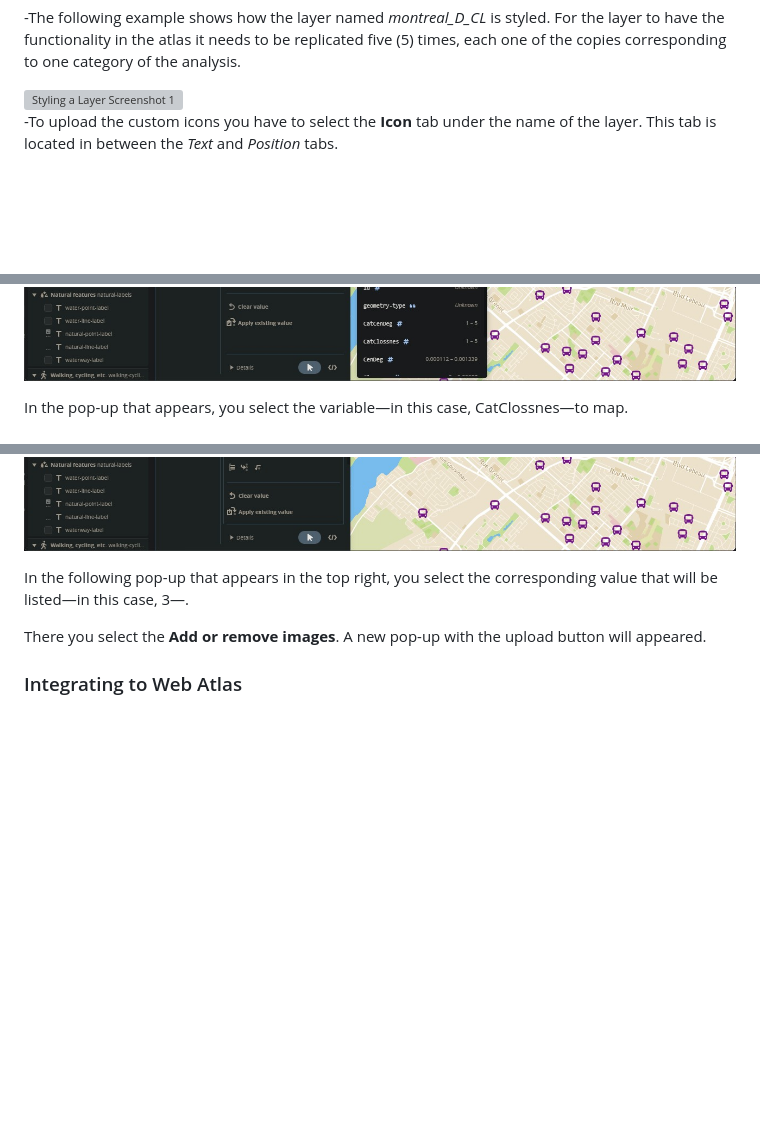
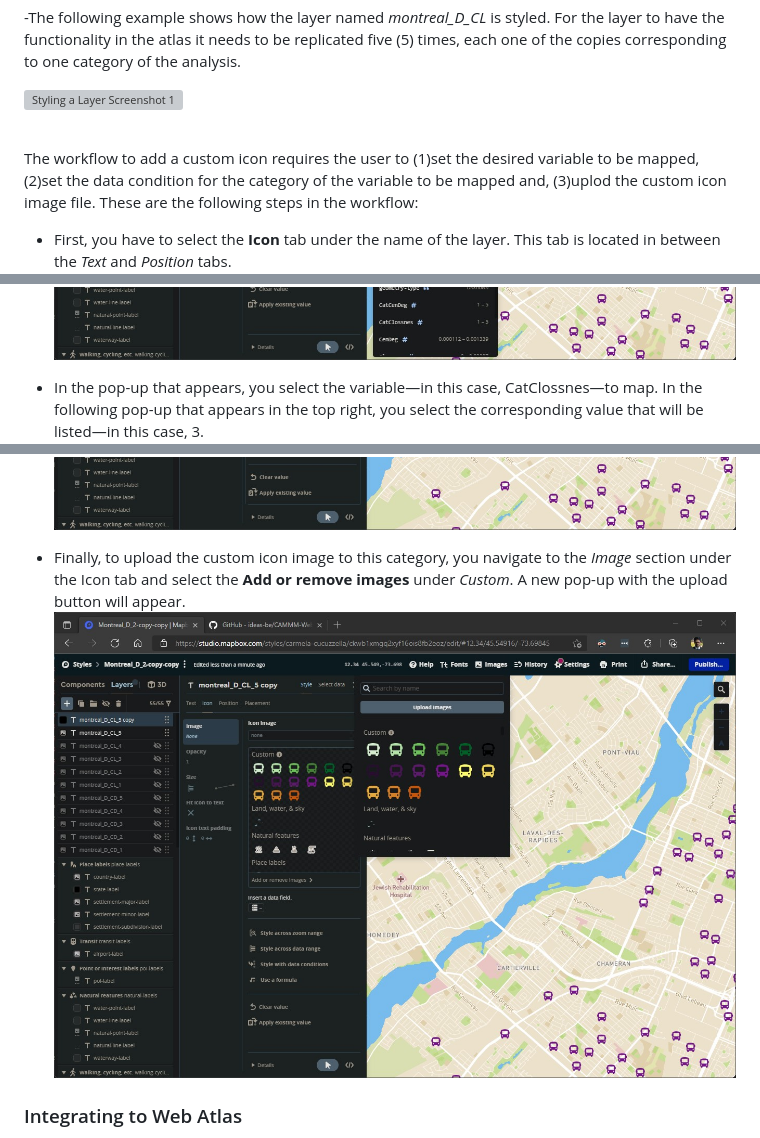
Before and after one commit to ideas-be/CAMMM-Web-Tool, a Markdown page: README.md, 3 parts joined by grey strips. Rendered like a GitHub page; pictures changed too: screenshots/githubDocs/iconUpload4.png (added); blank space fills up the shorter version; grey boxes are pictures that could not be loaded.

Commit message:
Working on GitDocs for icon upload workflow

```diff
--- a/README.md
+++ b/README.md
@@ -283,6 +283,9 @@ Keep working on Documentation - Styling Guide for map layers and Troubleshooting
   -The following example shows how the layer named *montreal_D_CL* is styled. For the layer to have the functionality in the atlas it needs to be replicated five (5) times, each one of the copies corresponding to one category of the analysis. <br/>
 
   ![Styling a Layer Screenshot 1](screenshots/githubDocs/stylingLayer1.png) <br/>
-  -To upload the custom icons you have to select the **Icon** tab under the name of the layer. This tab is located in between the *Text* and *Position* tabs. <br/>
+
+  <br/>The workflow to add a custom icon requires the user to (1)set the desired variable to be mapped, (2)set the data condition for the category of the variable to be mapped and, (3)uplod the custom icon image file. These are the following steps in the workflow:<br/>
+
+  - First, you have to select the **Icon** tab under the name of the layer. This tab is located in between the *Text* and *Position* tabs. <br/>
   ![Uploading an Icon 1](screenshots/githubDocs/iconUpload1.png) <br/>
 
@@ -290,11 +293,10 @@ Keep working on Documentation - Styling Guide for map layers and Troubleshooting
   ![Uploading an Icon 2](screenshots/githubDocs/iconUpload2.png)<br/>
 
-  In the pop-up that appears, you select the variable&mdash;in this case, CatClossnes&mdash;to map.<br/>
+  - In the pop-up that appears, you select the variable&mdash;in this case, CatClossnes&mdash;to map. In the following pop-up that appears in the top right, you select the corresponding value that will be listed&mdash;in this case, 3.<br/>
   ![Uploading an Icon 3](screenshots/githubDocs/iconUpload3.png)<br/>
 
-  In the following pop-up that appears in the top right, you select the corresponding value that will be listed&mdash;in this case, 3&mdash;.
-
-   There you select the **Add or remove images**. A new pop-up with the upload button will appeared. </br>
+  - Finally, to upload the custom icon image to this category, you navigate to the *Image* section under the Icon tab and select the **Add or remove images** under *Custom*. A new pop-up with the upload button will appear. </br>
+  ![Uploading an Icon 4](screenshots/githubDocs/iconUpload4.png)<br/>
 
 <!-- WORK MORE ON STYLING FOR EACH INDIVIDUAL LAYER -->
 
```
Also changed, not shown: other parts of README.md (+1 -1 lines).
